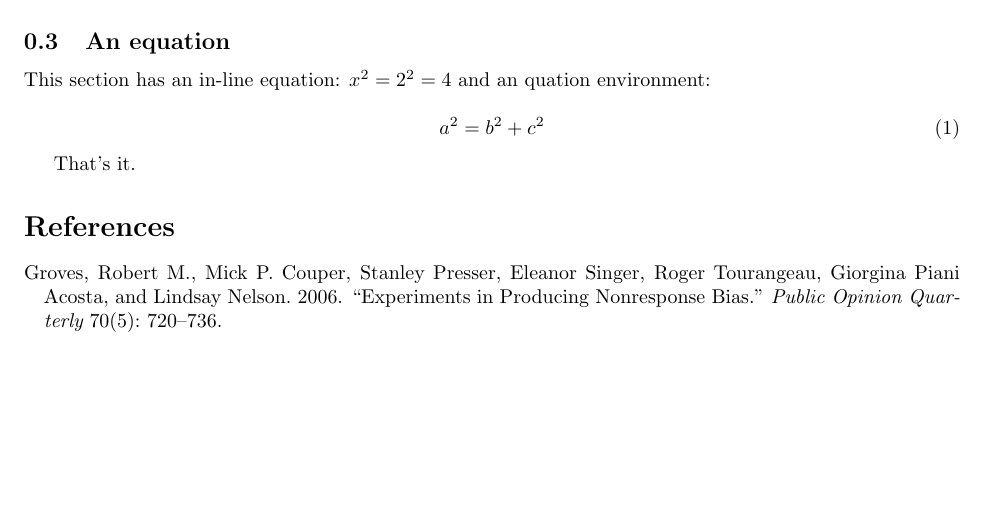
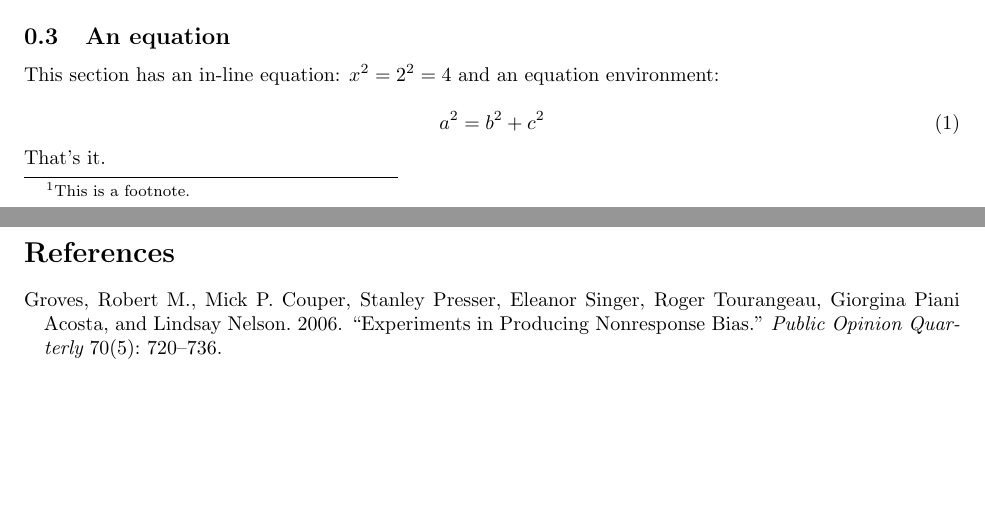
Before and after one commit to leeper/htlatex-example, a LaTeX document (manuscript.tex): part of page 1 of 2 before the commit and two parts of pages 1 and 2 of 2 after it, the two joined at a grey line, cut so that both start at the same text. Compiled offline with pdfLaTeX.

Commit message:
note how to get footnotes w/ htlatex

```diff
--- a/manuscript.tex
+++ b/manuscript.tex
@@ -11,7 +11,7 @@
 
 \maketitle
 
-This is a manuscript. Section \ref{sec:table} has a table. Section \ref{sec:figure} has a figure. Section \ref{sec:eq} has an equation. For demonstration purposes, here's a reference \citep{Grovesetal2006}.
+\noindent This is a manuscript. Section \ref{sec:table} has a table. Section \ref{sec:figure} has a figure. Section \ref{sec:eq} has an equation. For demonstration purposes, here's a reference \citep{Grovesetal2006}.\footnote{This is a footnote.}
 
 \subsection{A Table}\label{sec:table}
 
@@ -37,13 +37,13 @@ This section has a figure. It's Figure \ref{fig:fig1}.
 
 \subsection{An equation}\label{sec:eq}
 
-This section has an in-line equation: $x^2 = 2^2 = 4$ and an quation environment:
+This section has an in-line equation: $x^2 = 2^2 = 4$ and an equation environment:
 
 \begin{equation}
 a^2 = b^2 + c^2
 \end{equation}
 
-That's it.
+\noindent That's it.
 
 \bibliographystyle{apsa-leeper}
 \bibliography{references}
```
Also changed, not shown: Makefile, README.md, manuscript.pdf, manuscript.tex (6 more changed lines), 3 other files.
